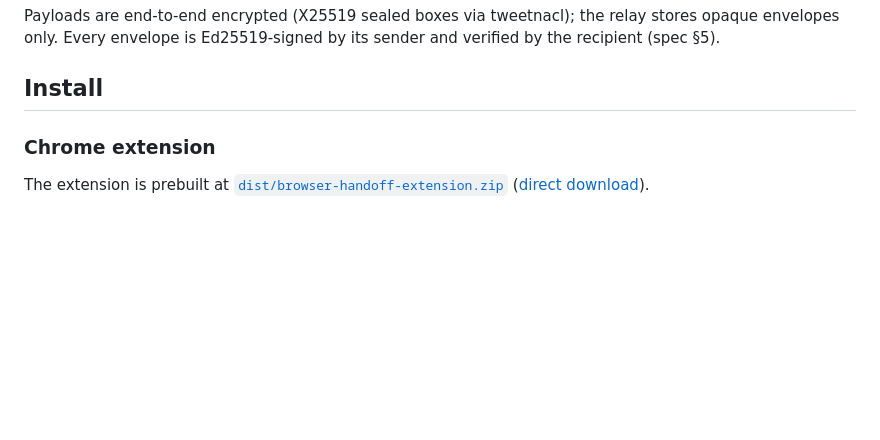
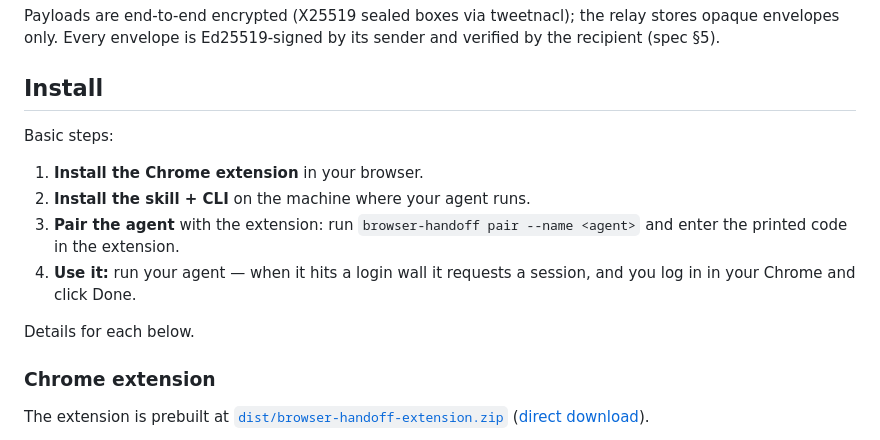
Before and after one commit to freeflow-community/browser-baton, a Markdown page: README.md, the part around the change. Drawn GitHub-style; blank space fills up the shorter version.

Commit message:
README: add basic-steps overview to the Install section
Co-Authored-By: Claude Opus 4.8 <noreply@anthropic.com>
Claude-Session: https://claude.ai/code/session_01HUZLgpmMLxKSFGXdAXKHNv

```diff
--- a/README.md
+++ b/README.md
@@ -21,6 +21,17 @@ Payloads are end-to-end encrypted (X25519 sealed boxes via tweetnacl); the relay
 stores opaque envelopes only. Every envelope is Ed25519-signed by its sender and verified by the recipient (spec §5).
 
 ## Install
+
+Basic steps:
+
+1. **Install the Chrome extension** in your browser.
+2. **Install the skill + CLI** on the machine where your agent runs.
+3. **Pair the agent** with the extension: run `browser-handoff pair --name <agent>` and enter the
+   printed code in the extension.
+4. **Use it:** run your agent — when it hits a login wall it requests a session, and you log in in
+   your Chrome and click Done.
+
+Details for each below.
 
 ### Chrome extension
 
```
